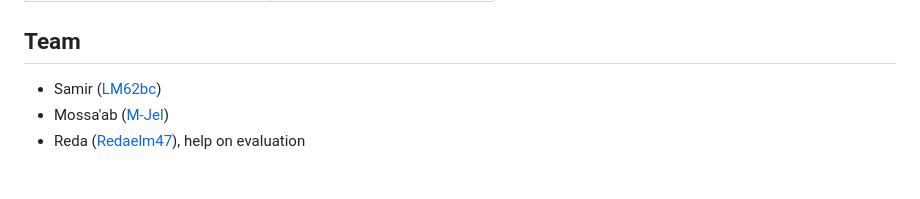
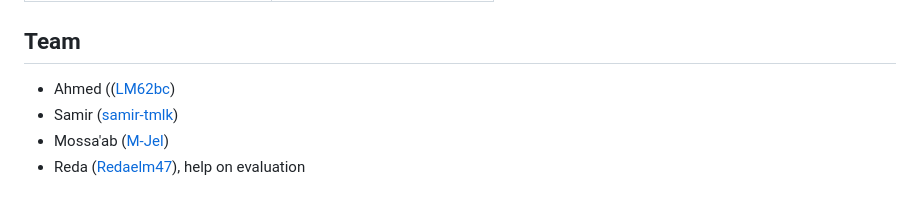
Before and after one commit to Redaelm47/resurrection, a Markdown page: README.md, the part around the change. GitHub-like rendering.

Commit message:
correction

```diff
--- a/README.md
+++ b/README.md
@@ -101,8 +101,8 @@ First results (Oct 27, 2026). `claude-code` is Claude Code standing in for the M
 | SAM 3.1 (layout judge) | to plug in |
 
 ## Team
-
-- Samir ([LM62bc](https://github.com/LM62bc))
+- Ahmed (([LM62bc](https://github.com/LM62bc))
+- Samir ([samir-tmlk](https://github.com/samir-tmlk))
 - Mossa'ab ([M-Jel](https://github.com/M-Jel))
 - Reda ([Redaelm47](https://github.com/Redaelm47)), help on evaluation
 
```
